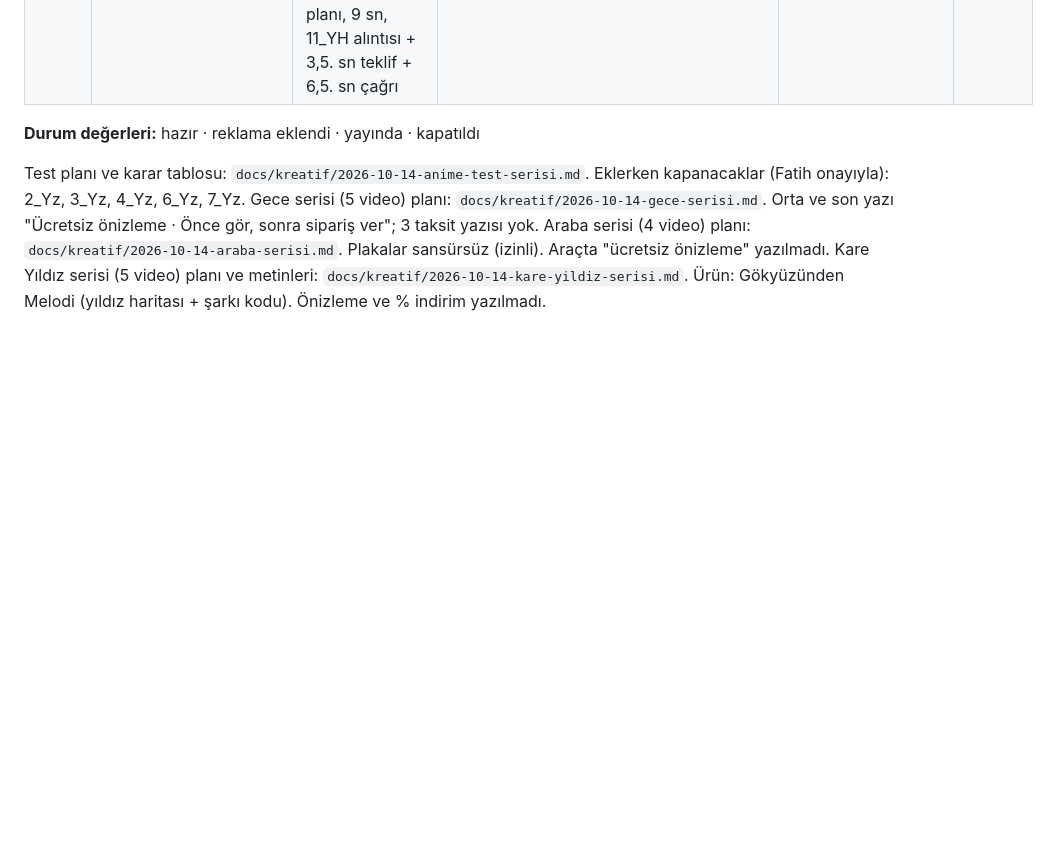
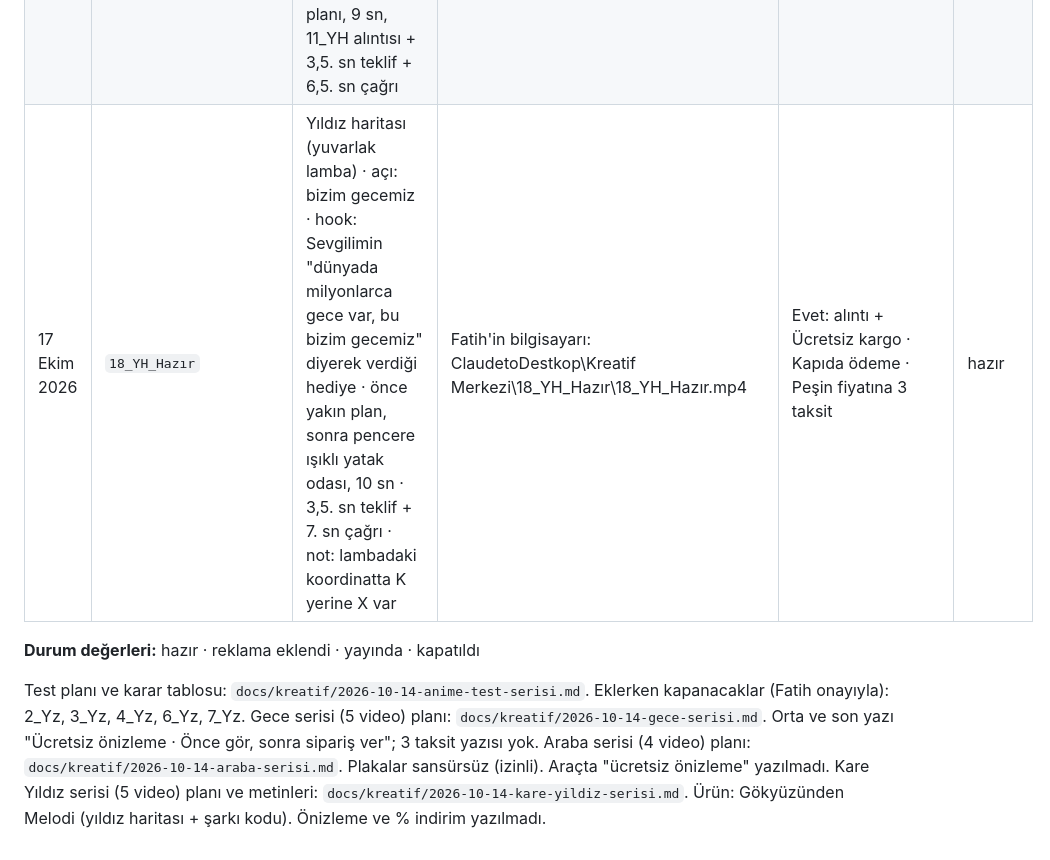
Before and after one commit to sobegobul-byte/yummylight_tr_meta, a Markdown page: docs/ortak/teslim-listesi.md, the part around the change. Rendered like a GitHub page; blank space fills up the shorter version.

Commit message:
[kreatif] 18_YH_Hazır teslim listesine eklendi
Co-Authored-By: Claude Opus 5.5 <noreply@anthropic.com>
Claude-Session: https://claude.ai/code/session_01Sd6R1JEnzN9VUhCavbwyHo

```diff
--- a/docs/ortak/teslim-listesi.md
+++ b/docs/ortak/teslim-listesi.md
@@ -28,6 +28,7 @@ Kreatif sohbeti hazır olan her video/metni buraya ekler. Reklam sohbeti buradan
 | 16 Ekim 2026 | `YH_ani_v3` | Yıldız haritası (yuvarlak lamba) · açı: tanıştığımız gece · yeni ürün referansı (yazı akriliğin içinde), Seedance 2.5 480p, lamba yazısı AI'dan doğru geldi | /mnt/project-files/kreatif/videolar/YH_ani_v3.mp4 | Evet: docs/kreatif/2026-10-16-yh-ani.md | hazır |
 | 17 Ekim 2026 | `16_YH_Hazır` | Yıldız haritası (yuvarlak lamba) · açı: tanıştığımız gece · 11_YH klonu: Fatih'in ürettiği Higgsfield gece videosu, ilk 1,5 sn kesik, 8,5 sn, 11_YH alıntısı birebir + 3,5. sn teklif + 6. sn çağrı | Fatih'in bilgisayarı: ClaudetoDestkop\Kreatif Merkezi\Kreatif - YH Tanıştığımız Gece AI Video - 2 Versiyon\ (teklifli versiyon) | Evet: alıntı + Ücretsiz kargo · Kapıda ödeme · Peşin fiyatına 3 taksit | hazır |
 | 17 Ekim 2026 | `17_YH_Hazır` | Yıldız haritası (yuvarlak lamba) · açı: tanıştığımız gece · 11_YH klonu: Fatih'in ikinci Higgsfield videosu (telefon çekimi hissi), sıra ters: önce komodinde yakın plan (yazı doğru), sonra masa uzak planı, 9 sn, 11_YH alıntısı + 3,5. sn teklif + 6,5. sn çağrı | Fatih'in bilgisayarı: ClaudetoDestkop\Kreatif Merkezi\Kreatif - YH Tanıştığımız Gece Masa Videosu - Final\YH_tanistigimiz_masa_final.mp4 | Evet: alıntı + Ücretsiz kargo · Kapıda ödeme · Peşin fiyatına 3 taksit | hazır |
+| 17 Ekim 2026 | `18_YH_Hazır` | Yıldız haritası (yuvarlak lamba) · açı: bizim gecemiz · hook: Sevgilimin "dünyada milyonlarca gece var, bu bizim gecemiz" diyerek verdiği hediye · önce yakın plan, sonra pencere ışıklı yatak odası, 10 sn · 3,5. sn teklif + 7. sn çağrı · not: lambadaki koordinatta K yerine X var | Fatih'in bilgisayarı: ClaudetoDestkop\Kreatif Merkezi\18_YH_Hazır\18_YH_Hazır.mp4 | Evet: alıntı + Ücretsiz kargo · Kapıda ödeme · Peşin fiyatına 3 taksit | hazır |
 
 **Durum değerleri:** hazır · reklama eklendi · yayında · kapatıldı
 
```
